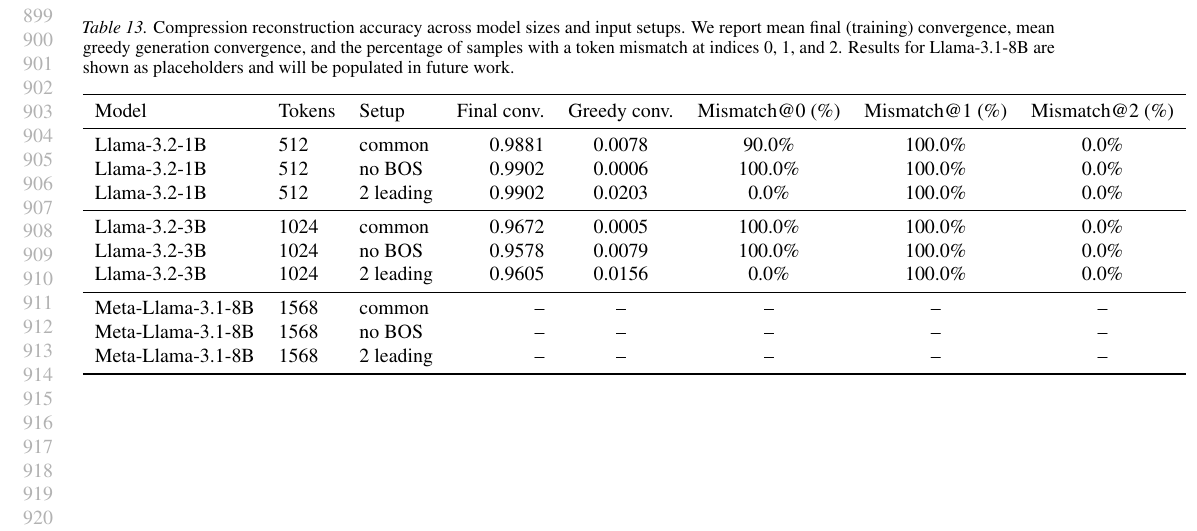
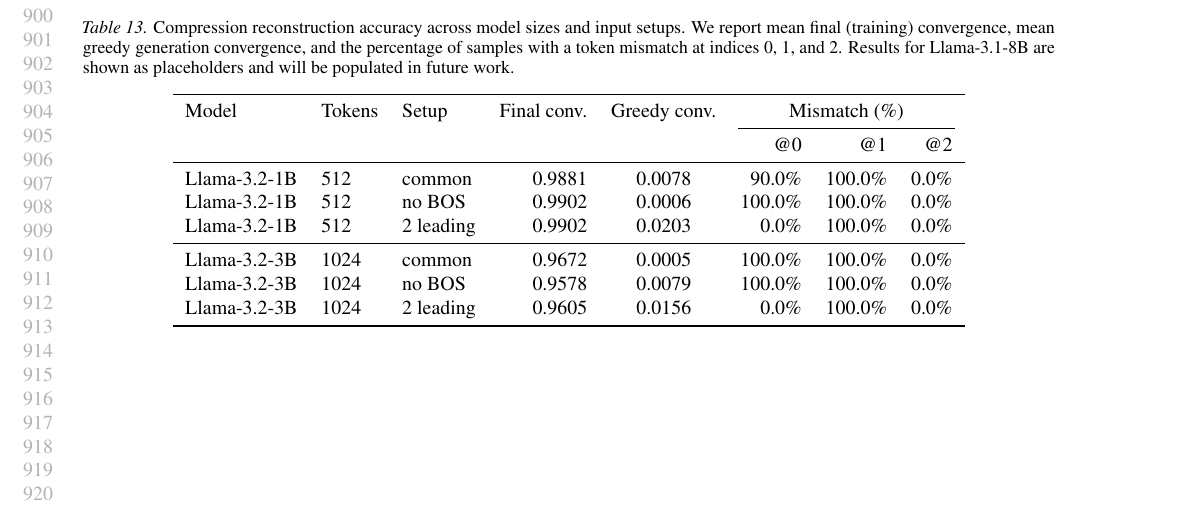
Before and after one commit to M1croZavr/compression_horizon, a LaTeX problem sheet (paper/example_paper.tex): part of page 17 of 17, cut at the place of the change. Compiled offline with pdfLaTeX.

Commit message:
fix timofey table

```diff
--- a/paper/example_paper.tex
+++ b/paper/example_paper.tex
@@ -1055,25 +1055,22 @@
 Results for Llama-3.1-8B are shown as placeholders and will be populated in future work.}
 \label{tab:compression_reconstruction_summary}
 
-\begin{tabular}{lll r c c c c}
+\begin{tabular}{lll r c r r r}
 \toprule
-Model & Tokens & Setup & Final conv. & Greedy conv. & Mismatch@0 (\%) & Mismatch@1 (\%) & Mismatch@2 (\%) \\
+Model & Tokens & Setup & Final conv. & Greedy conv. & \multicolumn{3}{c}{Mismatch (\%)} \\
+\cmidrule(lr){6-8}
+ &  &  &  &  & @0 & @1 & @2 \\
 \midrule
-Llama-3.2-1B & 512 & common    & 0.9881 & 0.0078 & 90.0\%  & 100.0\% & 0.0\% \\
-Llama-3.2-1B & 512 & no BOS    & 0.9902 & 0.0006 & 100.0\% & 100.0\% & 0.0\% \\
-Llama-3.2-1B & 512 & 2 leading & 0.9902 & 0.0203 & 0.0\%   & 100.0\% & 0.0\% \\
+Llama-3.2-1B & 512  & common    & 0.9881 & 0.0078 & 90.0\%  & 100.0\% & 0.0\% \\
+Llama-3.2-1B & 512  & no BOS    & 0.9902 & 0.0006 & 100.0\% & 100.0\% & 0.0\% \\
+Llama-3.2-1B & 512  & 2 leading & 0.9902 & 0.0203 & 0.0\%   & 100.0\% & 0.0\% \\
 \midrule
 Llama-3.2-3B & 1024 & common    & 0.9672 & 0.0005 & 100.0\% & 100.0\% & 0.0\% \\
 Llama-3.2-3B & 1024 & no BOS    & 0.9578 & 0.0079 & 100.0\% & 100.0\% & 0.0\% \\
 Llama-3.2-3B & 1024 & 2 leading & 0.9605 & 0.0156 & 0.0\%   & 100.0\% & 0.0\% \\
-\midrule
-Meta-Llama-3.1-8B & 1568 & common    & -- & -- & -- & -- & -- \\
-Meta-Llama-3.1-8B & 1568 & no BOS    & -- & -- & -- & -- & -- \\
-Meta-Llama-3.1-8B & 1568 & 2 leading & -- & -- & -- & -- & -- \\
 \bottomrule
 \end{tabular}
 \end{table*}
-
 ----
 
 You can have as much text here as you want. The main body must be at most $8$
```
